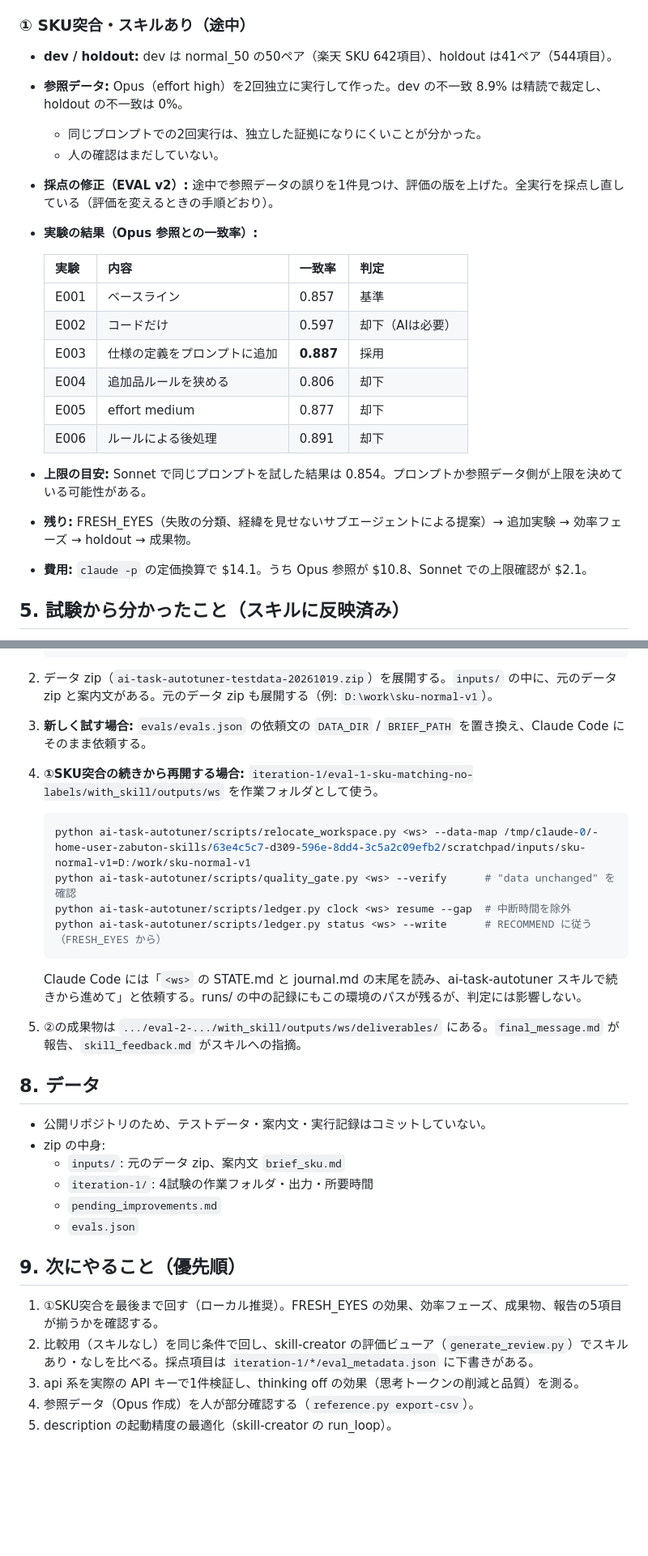
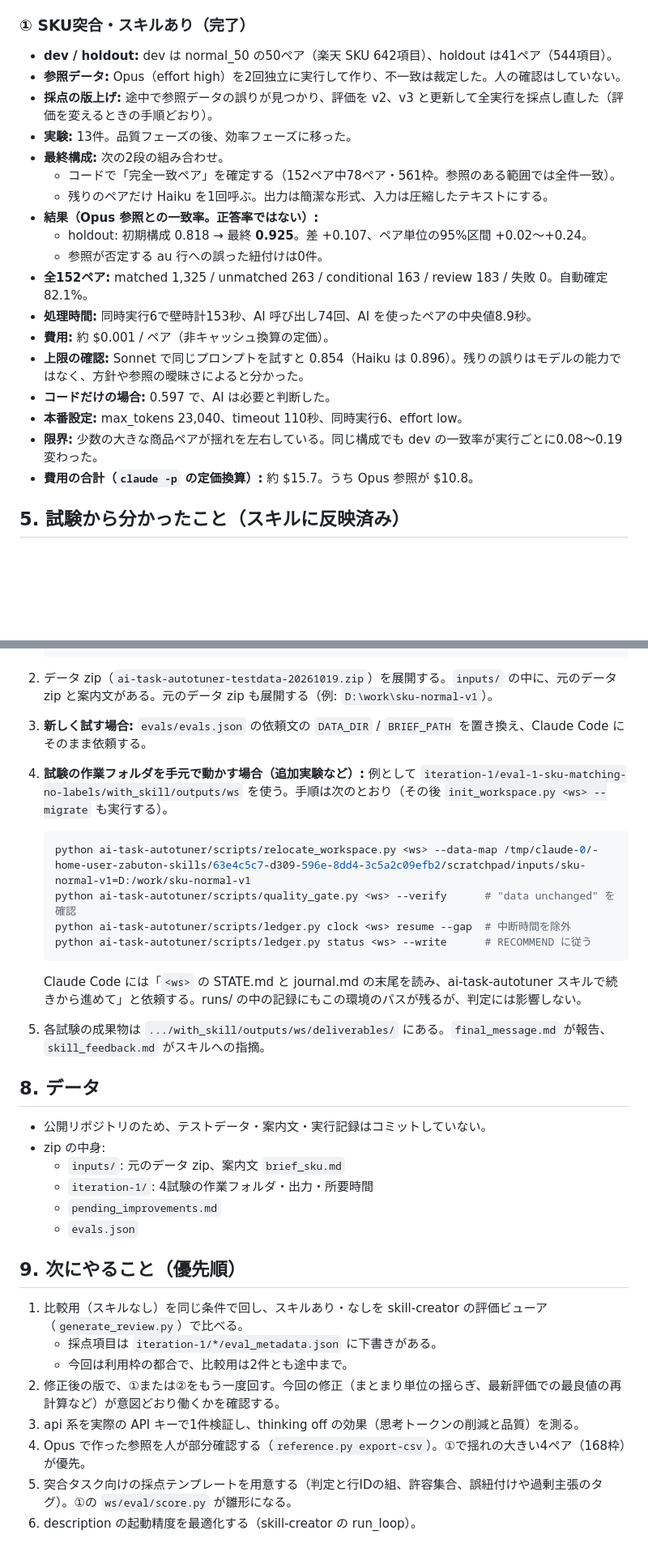
Before and after one commit to cushionA/zabuton_skills, a Markdown page: ai-task-autotuner/HANDOFF.md, 2 parts joined by grey strips. Shown at 81% size. GitHub-like rendering; blank space fills up the shorter version.

Commit message:
ai-task-autotuner: docs for unit-level noise, probes, migrate; handoff with SKU results
Co-Authored-By: Claude Opus 5.5 <noreply@anthropic.com>
Claude-Session: https://claude.ai/code/session_014PyqFKhkEDewr1WsgipqvM

````diff
--- a/ai-task-autotuner/HANDOFF.md
+++ b/ai-task-autotuner/HANDOFF.md
@@ -83,27 +83,26 @@ ai-task-autotuner/
 - **費用と時間:** 費用 $1.60（予算 $3）、作業時間 約0.8時間（上限2時間。中断時間は除く）。
 - **本番設定（実測から算出）:** max_tokens 2048、timeout 30秒、同時実行 6、effort low、thinking off。
 
-### ① SKU突合・スキルあり（途中）
+### ① SKU突合・スキルあり（完了）
 
 - **dev / holdout:** dev は normal_50 の50ペア（楽天 SKU 642項目）、holdout は41ペア（544項目）。
-- **参照データ:** Opus（effort high）を2回独立に実行して作った。dev の不一致 8.9% は精読で裁定し、holdout の不一致は 0%。
-  - 同じプロンプトでの2回実行は、独立した証拠になりにくいことが分かった。
-  - 人の確認はまだしていない。
-- **採点の修正（EVAL v2）:** 途中で参照データの誤りを1件見つけ、評価の版を上げた。全実行を採点し直している（評価を変えるときの手順どおり）。
-- **実験の結果（Opus 参照との一致率）:**
-
-  | 実験 | 内容 | 一致率 | 判定 |
-  |---|---|---|---|
-  | E001 | ベースライン | 0.857 | 基準 |
-  | E002 | コードだけ | 0.597 | 却下（AIは必要） |
-  | E003 | 仕様の定義をプロンプトに追加 | **0.887** | 採用 |
-  | E004 | 追加品ルールを狭める | 0.806 | 却下 |
-  | E005 | effort medium | 0.877 | 却下 |
-  | E006 | ルールによる後処理 | 0.891 | 却下 |
-
-- **上限の目安:** Sonnet で同じプロンプトを試した結果は 0.854。プロンプトか参照データ側が上限を決めている可能性がある。
-- **残り:** FRESH_EYES（失敗の分類、経緯を見せないサブエージェントによる提案）→ 追加実験 → 効率フェーズ → holdout → 成果物。
-- **費用:** `claude -p` の定価換算で $14.1。うち Opus 参照が $10.8、Sonnet での上限確認が $2.1。
+- **参照データ:** Opus（effort high）を2回独立に実行して作り、不一致は裁定した。人の確認はしていない。
+- **採点の版上げ:** 途中で参照データの誤りが見つかり、評価を v2、v3 と更新して全実行を採点し直した（評価を変えるときの手順どおり）。
+- **実験:** 13件。品質フェーズの後、効率フェーズに移った。
+- **最終構成:** 次の2段の組み合わせ。
+  - コードで「完全一致ペア」を確定する（152ペア中78ペア・561枠。参照のある範囲では全件一致）。
+  - 残りのペアだけ Haiku を1回呼ぶ。出力は簡潔な形式、入力は圧縮したテキストにする。
+- **結果（Opus 参照との一致率。正答率ではない）:**
+  - holdout: 初期構成 0.818 → 最終 **0.925**。差 +0.107、ペア単位の95%区間 +0.02〜+0.24。
+  - 参照が否定する au 行への誤った紐付けは0件。
+- **全152ペア:** matched 1,325 / unmatched 263 / conditional 163 / review 183 / 失敗 0。自動確定 82.1%。
+- **処理時間:** 同時実行6で壁時計153秒、AI 呼び出し74回、AI を使ったペアの中央値8.9秒。
+- **費用:** 約 $0.001 / ペア（非キャッシュ換算の定価）。
+- **上限の確認:** Sonnet で同じプロンプトを試すと 0.854（Haiku は 0.896）。残りの誤りはモデルの能力ではなく、方針や参照の曖昧さによると分かった。
+- **コードだけの場合:** 0.597 で、AI は必要と判断した。
+- **本番設定:** max_tokens 23,040、timeout 110秒、同時実行6、effort low。
+- **限界:** 少数の大きな商品ペアが揺れを左右している。同じ構成でも dev の一致率が実行ごとに0.08〜0.19変わった。
+- **費用の合計（`claude -p` の定価換算）:** 約 $15.7。うち Opus 参照が $10.8。
 
 ## 5. 試験から分かったこと（スキルに反映済み）
 
@@ -141,17 +146,17 @@ ai-task-autotuner/
 
 2. データ zip（`ai-task-autotuner-testdata-20261019.zip`）を展開する。`inputs/` の中に、元のデータ zip と案内文がある。元のデータ zip も展開する（例: `D:\work\sku-normal-v1`）。
 3. **新しく試す場合:** `evals/evals.json` の依頼文の `DATA_DIR` / `BRIEF_PATH` を置き換え、Claude Code にそのまま依頼する。
-4. **①SKU突合の続きから再開する場合:** `iteration-1/eval-1-sku-matching-no-labels/with_skill/outputs/ws` を作業フォルダとして使う。
+4. **試験の作業フォルダを手元で動かす場合（追加実験など）:** 例として `iteration-1/eval-1-sku-matching-no-labels/with_skill/outputs/ws` を使う。手順は次のとおり（その後 `init_workspace.py <ws> --migrate` も実行する）。
 
    ```powershell
    python ai-task-autotuner/scripts/relocate_workspace.py <ws> --data-map /tmp/claude-0/-home-user-zabuton-skills/63e4c5c7-d309-596e-8dd4-3c5a2c09efb2/scratchpad/inputs/sku-normal-v1=D:/work/sku-normal-v1
    python ai-task-autotuner/scripts/quality_gate.py <ws> --verify      # "data unchanged" を確認
    python ai-task-autotuner/scripts/ledger.py clock <ws> resume --gap  # 中断時間を除外
-   python ai-task-autotuner/scripts/ledger.py status <ws> --write      # RECOMMEND に従う（FRESH_EYES から）
+   python ai-task-autotuner/scripts/ledger.py status <ws> --write      # RECOMMEND に従う
    ```
 
    Claude Code には「`<ws>` の STATE.md と journal.md の末尾を読み、ai-task-autotuner スキルで続きから進めて」と依頼する。runs/ の中の記録にもこの環境のパスが残るが、判定には影響しない。
-5. ②の成果物は `.../eval-2-.../with_skill/outputs/ws/deliverables/` にある。`final_message.md` が報告、`skill_feedback.md` がスキルへの指摘。
+5. 各試験の成果物は `.../with_skill/outputs/ws/deliverables/` にある。`final_message.md` が報告、`skill_feedback.md` がスキルへの指摘。
 
 ## 8. データ
 
@@ -164,8 +169,11 @@ ai-task-autotuner/
 
 ## 9. 次にやること（優先順）
 
-1. ①SKU突合を最後まで回す（ローカル推奨）。FRESH_EYES の効果、効率フェーズ、成果物、報告の5項目が揃うかを確認する。
-2. 比較用（スキルなし）を同じ条件で回し、skill-creator の評価ビューア（`generate_review.py`）でスキルあり・なしを比べる。採点項目は `iteration-1/*/eval_metadata.json` に下書きがある。
+1. 比較用（スキルなし）を同じ条件で回し、スキルあり・なしを skill-creator の評価ビューア（`generate_review.py`）で比べる。
+   - 採点項目は `iteration-1/*/eval_metadata.json` に下書きがある。
+   - 今回は利用枠の都合で、比較用は2件とも途中まで。
+2. 修正後の版で、①または②をもう一度回す。今回の修正（まとまり単位の揺らぎ、最新評価での最良値の再計算など）が意図どおり働くかを確認する。
 3. api 系を実際の API キーで1件検証し、thinking off の効果（思考トークンの削減と品質）を測る。
-4. 参照データ（Opus 作成）を人が部分確認する（`reference.py export-csv`）。
-5. description の起動精度の最適化（skill-creator の run_loop）。
+4. Opus で作った参照を人が部分確認する（`reference.py export-csv`）。①で揺れの大きい4ペア（168枠）が優先。
+5. 突合タスク向けの採点テンプレートを用意する（判定と行IDの組、許容集合、誤紐付けや過剰主張のタグ）。①の `ws/eval/score.py` が雛形になる。
+6. description の起動精度を最適化する（skill-creator の run_loop）。
````
Also changed, not shown: other parts of ai-task-autotuner/HANDOFF.md (+8 -2 lines), ai-task-autotuner/SKILL.md (+5 -1 lines), ai-task-autotuner/references/loop.md (+7 -3 lines).
